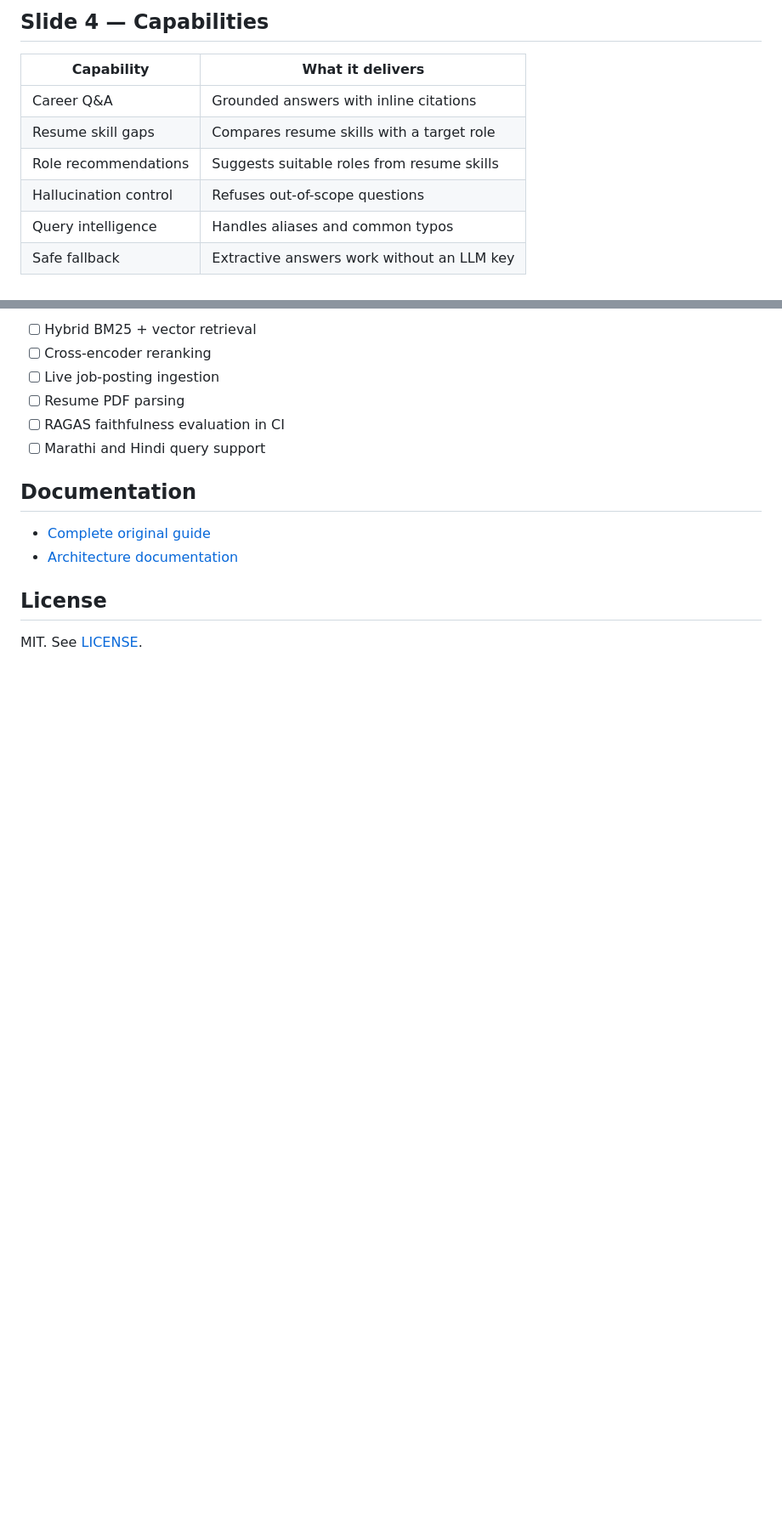
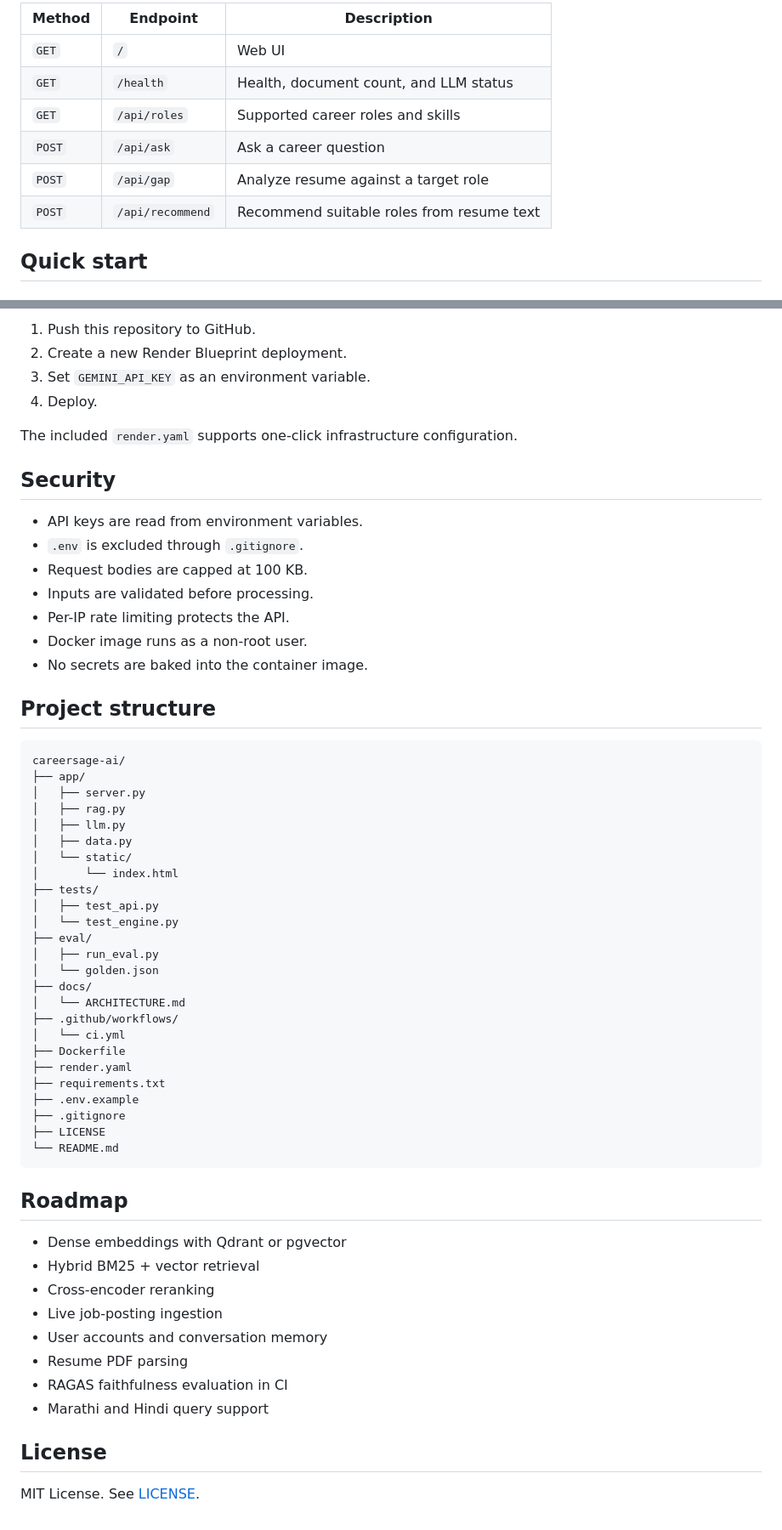
Before and after one commit to AnyalstRushi/careersage-ai, a Markdown page: README.md, 2 parts joined by grey strips. Shown at 85% size. Drawn GitHub-style; blank space fills up the shorter version.

````diff
--- a/README.md
+++ b/README.md
@@ -33,12 +94,12 @@ Every answer includes source citations such as `[data-analyst:roadmap]`.
 
-## Slide 4 — Capabilities
+| Method | Endpoint | Description |
+|---|---|---|
+| `GET` | `/` | Web UI |
+| `GET` | `/health` | Health, document count, and LLM status |
+| `GET` | `/api/roles` | Supported career roles and skills |
+| `POST` | `/api/ask` | Ask a career question |
+| `POST` | `/api/gap` | Analyze resume against a target role |
+| `POST` | `/api/recommend` | Recommend suitable roles from resume text |
 
-| Capability | What it delivers |
-|---|---|
-| Career Q&A | Grounded answers with inline citations |
-| Resume skill gaps | Compares resume skills with a target role |
-| Role recommendations | Suggests suitable roles from resume skills |
-| Hallucination control | Refuses out-of-scope questions |
-| Query intelligence | Handles aliases and common typos |
-| Safe fallback | Extractive answers work without an LLM key |
+## Quick start
 
@@ -90,16 +204,62 @@ docker run -p 8000:8000 --env-file .env careersage-ai
 
-- [ ] Hybrid BM25 + vector retrieval
-- [ ] Cross-encoder reranking
-- [ ] Live job-posting ingestion
-- [ ] Resume PDF parsing
-- [ ] RAGAS faithfulness evaluation in CI
-- [ ] Marathi and Hindi query support
+1. Push this repository to GitHub.
+2. Create a new Render Blueprint deployment.
+3. Set `GEMINI_API_KEY` as an environment variable.
+4. Deploy.
 
-## Documentation
+The included `render.yaml` supports one-click infrastructure configuration.
 
-- [Complete original guide](README-original.md)
-- [Architecture documentation](docs/ARCHITECTURE.md)
+## Security
+
+- API keys are read from environment variables.
+- `.env` is excluded through `.gitignore`.
+- Request bodies are capped at 100 KB.
+- Inputs are validated before processing.
+- Per-IP rate limiting protects the API.
+- Docker image runs as a non-root user.
+- No secrets are baked into the container image.
+
+## Project structure
+
+```text
+careersage-ai/
+├── app/
+│   ├── server.py
+│   ├── rag.py
+│   ├── llm.py
+│   ├── data.py
+│   └── static/
+│       └── index.html
+├── tests/
+│   ├── test_api.py
+│   └── test_engine.py
+├── eval/
+│   ├── run_eval.py
+│   └── golden.json
+├── docs/
+│   └── ARCHITECTURE.md
+├── .github/workflows/
+│   └── ci.yml
+├── Dockerfile
+├── render.yaml
+├── requirements.txt
+├── .env.example
+├── .gitignore
+├── LICENSE
+└── README.md
+```
+
+## Roadmap
+
+- Dense embeddings with Qdrant or pgvector
+- Hybrid BM25 + vector retrieval
+- Cross-encoder reranking
+- Live job-posting ingestion
+- User accounts and conversation memory
+- Resume PDF parsing
+- RAGAS faithfulness evaluation in CI
+- Marathi and Hindi query support
 
 ## License
 
-MIT. See [LICENSE](LICENSE).
+MIT License. See [LICENSE](LICENSE).
````
Also changed, not shown: other parts of README.md (+154 -40 lines).
